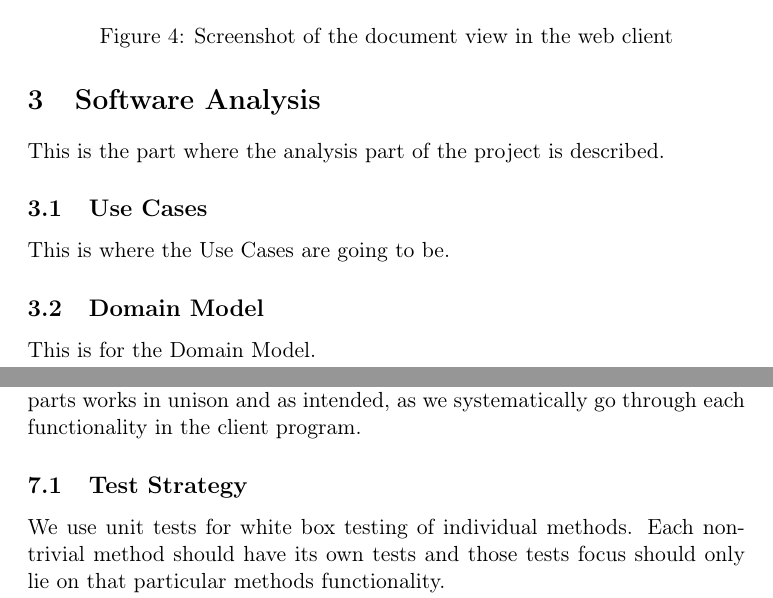
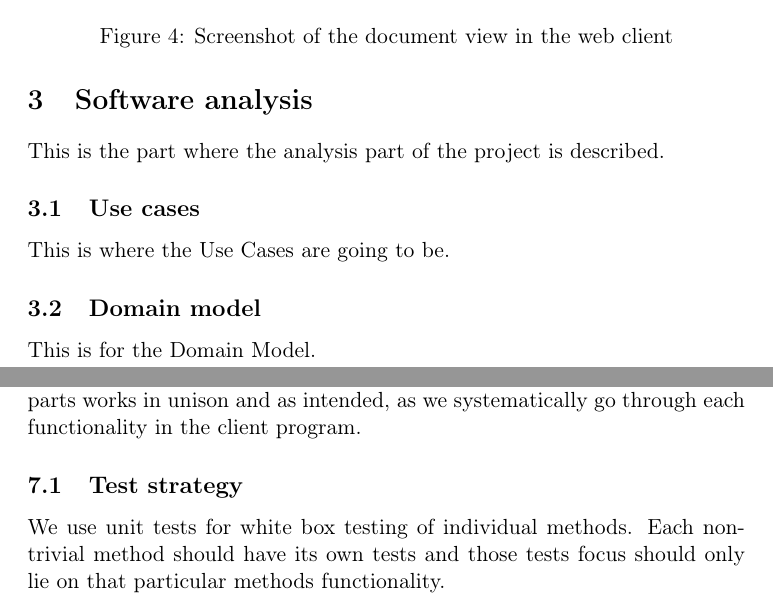
Before and after one commit to czepluch/SliceOfPie, a LaTeX document (report/report.tex): two parts of pages 11 and 26 of 47, joined at a grey line, cut so that both start at the same text. Compiled offline with pdfLaTeX.

Commit message:
updated titles to change grammar

```diff
--- a/report/report.tex
+++ b/report/report.tex
@@ -47,12 +47,12 @@ December 17, 2012 \end{flushleft}
 \include*{User_manual/main} % includes sub-sections
 
 \pagebreak
-\section{Software Analysis}
+\section{Software analysis}
 \include*{Software_analysis/main}
 
-\subsection{Use Cases}
+\subsection{Use cases}
 \include*{Software_analysis/use_cases}
 
-\subsection{Domain Model}
+\subsection{Domain model}
 \include*{Software_analysis/domain_model}
 
@@ -89,6 +89,6 @@ December 17, 2012 \end{flushleft}
 \section{Testing}
 \include*{Testing/main}
 
-\subsection{Test Strategy}
+\subsection{Test strategy}
 \include*{Testing/strategy}
 
```
Also changed, not shown: report/report.tex (14 more changed lines).
